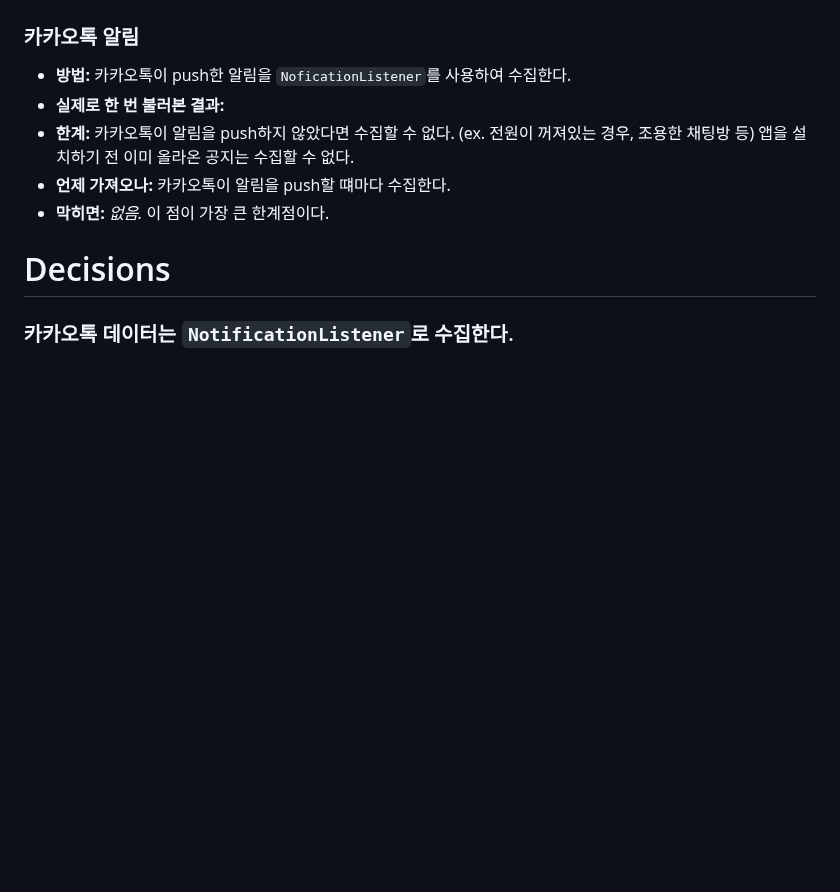
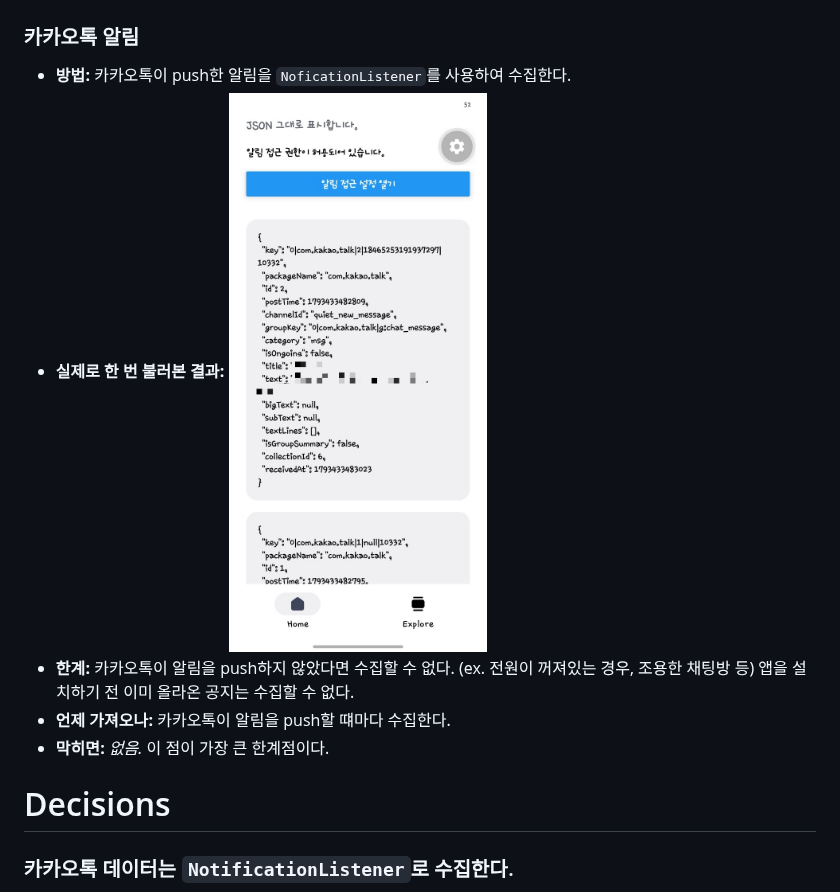
Before and after one commit to suhtjddmlgus124/pe-seminar, a Markdown page: docs/02-system-design.md, the part around the change. Rendered like a GitHub page; pictures changed too: docs/samples/data.png (added); blank space fills up the shorter version.

Commit message:
FEAT: 결과를 `docs`에 기록

```diff
--- a/docs/02-system-design.md
+++ b/docs/02-system-design.md
@@ -53,7 +53,7 @@
 
 ### 카카오톡 알림
 - **방법:** 카카오톡이 push한 알림을 `NoficationListener`를 사용하여 수집한다.
-- **실제로 한 번 불러본 결과:**
+- **실제로 한 번 불러본 결과:** ![](samples/data.png)
 - **한계:** 카카오톡이 알림을 push하지 않았다면 수집할 수 없다. (ex. 전원이 꺼져있는 경우, 조용한 채팅방 등) 앱을 설치하기 전 이미 올라온 공지는 수집할 수 없다.
 - **언제 가져오나:** 카카오톡이 알림을 push할 떄마다 수집한다.
 - **막히면:** *없음.* 이 점이 가장 큰 한계점이다.
```
